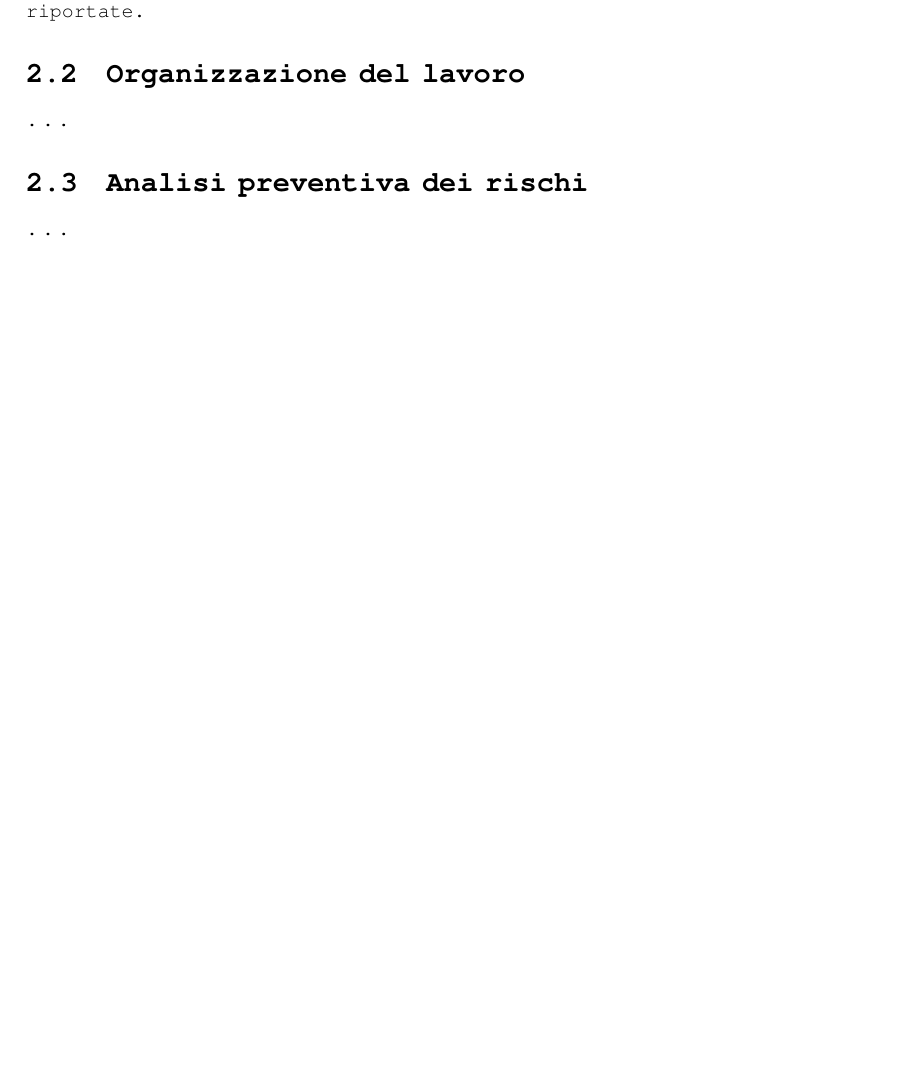
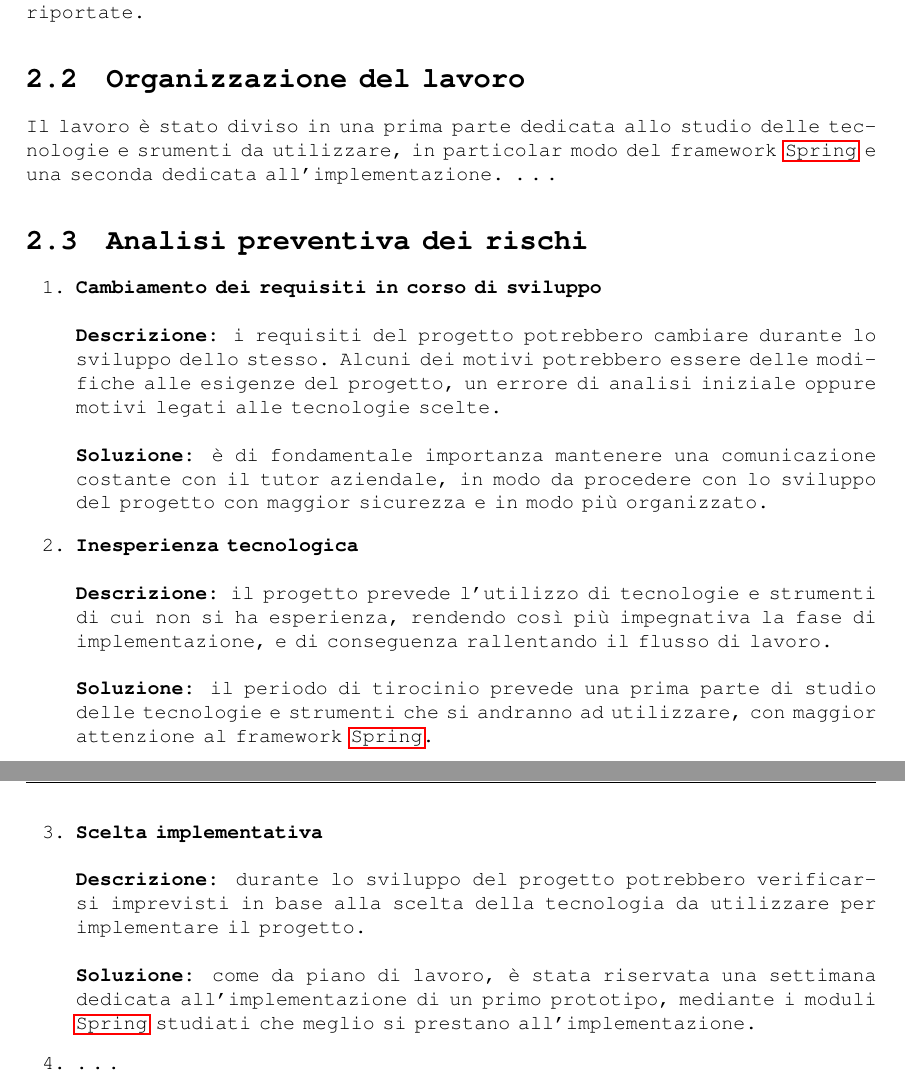
Before and after one commit to G4utama/Thesis, a LaTeX thesis (thesis.tex, which reads chapters/2_descrizione_stage.tex, config/variables.tex): part of page 9 of 19 before the commit and two parts of pages 9 and 10 of 20 after it, the two joined at a grey line, cut so that both start at the same text, the shorter picture padded with empty space. Compiled offline with pdfLaTeX.

Commit message:
titolo provvisorio + abstract + analisi preventiva dei rischi

```diff
--- a/chapters/2_descrizione_stage.tex
+++ b/chapters/2_descrizione_stage.tex
@@ -6,9 +6,21 @@ L'applicazione da sviluppare dovrà leggere i dati da un \gls{Topic Kafka}, arri
 Pertanto, il compito dello studente sarà quello di studiare, progettare, sviluppare e implementare tutte queste funzionalità sulle tecnologie sopra riportate.
 
 \section{Organizzazione del lavoro}
+Il lavoro è stato diviso in una prima parte dedicata allo studio delle tecnologie e srumenti da utilizzare, in particolar modo del framework \nameref{sec:Spring} e una seconda dedicata all'implementazione.
 \dots
 
 \section{Analisi preventiva dei rischi}
-\dots
+\begin{enumerate}
+    \item \textbf{Cambiamento dei requisiti in corso di sviluppo} \\ \\
+        \textbf{Descrizione:} i requisiti del progetto potrebbero cambiare durante lo sviluppo dello stesso. Alcuni dei motivi potrebbero essere delle modifiche alle esigenze del progetto, un errore di analisi iniziale oppure motivi legati alle tecnologie scelte. \\ \\
+        \textbf{Soluzione:} è di fondamentale importanza mantenere una comunicazione costante con il tutor aziendale, in modo da procedere con lo sviluppo del progetto con maggior sicurezza e in modo più organizzato.
+    \item \textbf{Inesperienza tecnologica} \\ \\
+        \textbf{Descrizione:} il progetto prevede l'utilizzo di tecnologie e strumenti di cui non si ha esperienza, rendendo così più impegnativa la fase di implementazione, e di conseguenza rallentando il flusso di lavoro. \\ \\
+        \textbf{Soluzione:} il periodo di tirocinio prevede una prima parte di studio delle tecnologie e strumenti che si andranno ad utilizzare, con maggior attenzione al framework \nameref{sec:Spring}.
+    \item \textbf{Scelta implementativa} \\ \\
+        \textbf{Descrizione:} durante lo sviluppo del progetto potrebbero verificarsi imprevisti in base alla scelta della tecnologia da utilizzare per implementare il progetto. \\ \\
+        \textbf{Soluzione:} come da piano di lavoro, è stata riservata una settimana dedicata all'implementazione di un primo prototipo, mediante i moduli \nameref{sec:Spring} studiati che meglio si prestano all'implementazione.
+    \item \dots
+\end{enumerate}
 
 \newpage
--- a/config/variables.tex
+++ b/config/variables.tex
@@ -1,7 +1,7 @@
 \newcommand{\myUni}{Università degli Studi di Padova}
 \newcommand{\myDepartment}{Dipartimento di Matematica "Tullio Levi-Civita"}
 \newcommand{\myFaculty}{Corso di Laurea in Informatica}
-\newcommand{\myTitle}{Title}
+\newcommand{\myTitle}{Sviluppo di un Middleware basato su Spring per l'integrazione di flussi di dati}
 \newcommand{\myDegree}{Tesi di Laurea Triennale}
 \newcommand{\profTitle}{Prof.}
 \newcommand{\myProf}{Zanella Marco}
```
Also changed, not shown: chapters/3_analisi_requisiti.tex (+10 -6 lines), preface/abstract.tex (+7 -1 lines), thesis.pdf.
